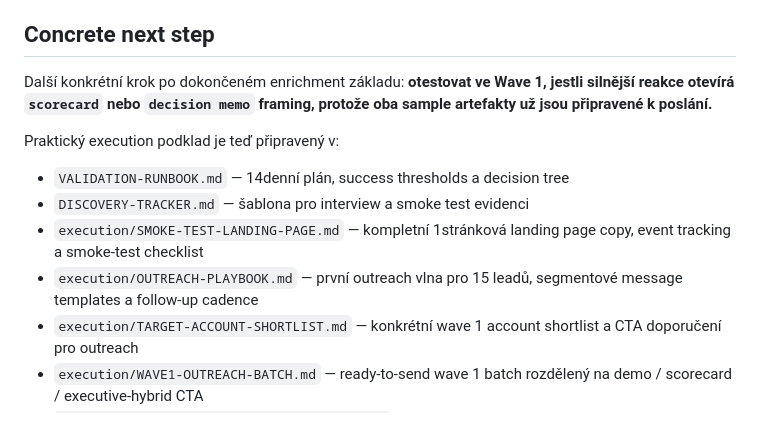
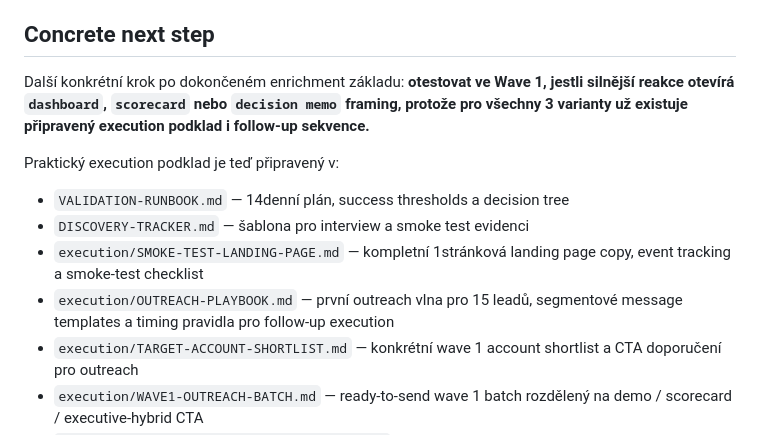
Before and after one commit to jarvislukash-wq/multi-llm-benchmark-dashboard, a Markdown page: README.md, the part around the change. Rendered like a GitHub page.

Commit message:
Align README with Wave 1 framing coverage

```diff
--- a/README.md
+++ b/README.md
@@ -164,13 +164,13 @@ Začít bez těžké observability integrace. Nejdřív vyřešit **„jak si ry
 ## Concrete next step
 
 Další konkrétní krok po dokončeném enrichment základu:
-**otestovat ve Wave 1, jestli silnější reakce otevírá `scorecard` nebo `decision memo` framing, protože oba sample artefakty už jsou připravené k poslání.**
+**otestovat ve Wave 1, jestli silnější reakce otevírá `dashboard`, `scorecard` nebo `decision memo` framing, protože pro všechny 3 varianty už existuje připravený execution podklad i follow-up sekvence.**
 
 Praktický execution podklad je teď připravený v:
 - `VALIDATION-RUNBOOK.md` — 14denní plán, success thresholds a decision tree
 - `DISCOVERY-TRACKER.md` — šablona pro interview a smoke test evidenci
 - `execution/SMOKE-TEST-LANDING-PAGE.md` — kompletní 1stránková landing page copy, event tracking a smoke-test checklist
-- `execution/OUTREACH-PLAYBOOK.md` — první outreach vlna pro 15 leadů, segmentové message templates a follow-up cadence
+- `execution/OUTREACH-PLAYBOOK.md` — první outreach vlna pro 15 leadů, segmentové message templates a timing pravidla pro follow-up execution
 - `execution/TARGET-ACCOUNT-SHORTLIST.md` — konkrétní wave 1 account shortlist a CTA doporučení pro outreach
 - `execution/WAVE1-OUTREACH-BATCH.md` — ready-to-send wave 1 batch rozdělený na demo / scorecard / executive-hybrid CTA
 - `execution/WAVE1A-PERSONALIZED-SKELETONS.md` — 5 personalizovaných ready-to-send skeletonů pro nejvyšší priority ve Wave 1A
```
